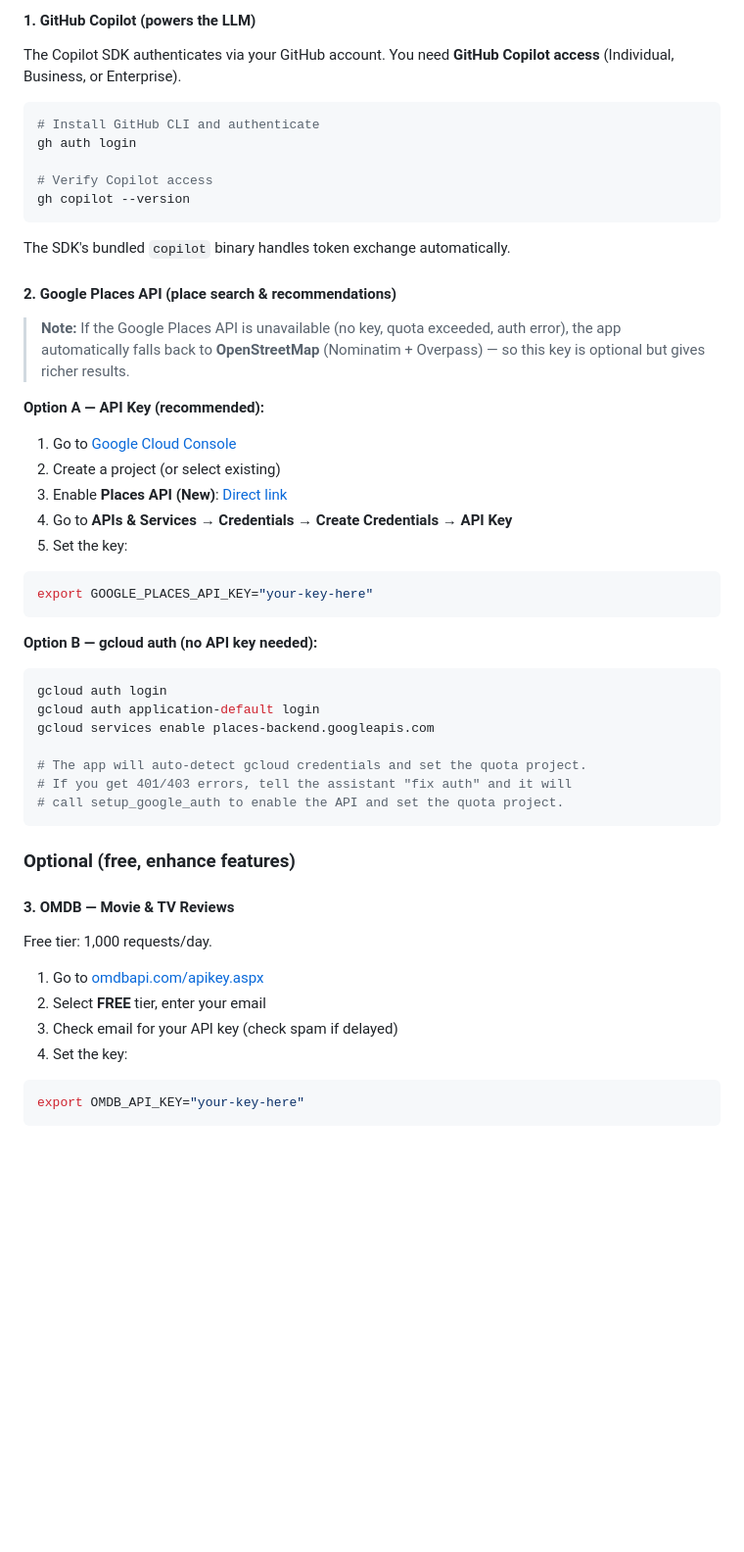
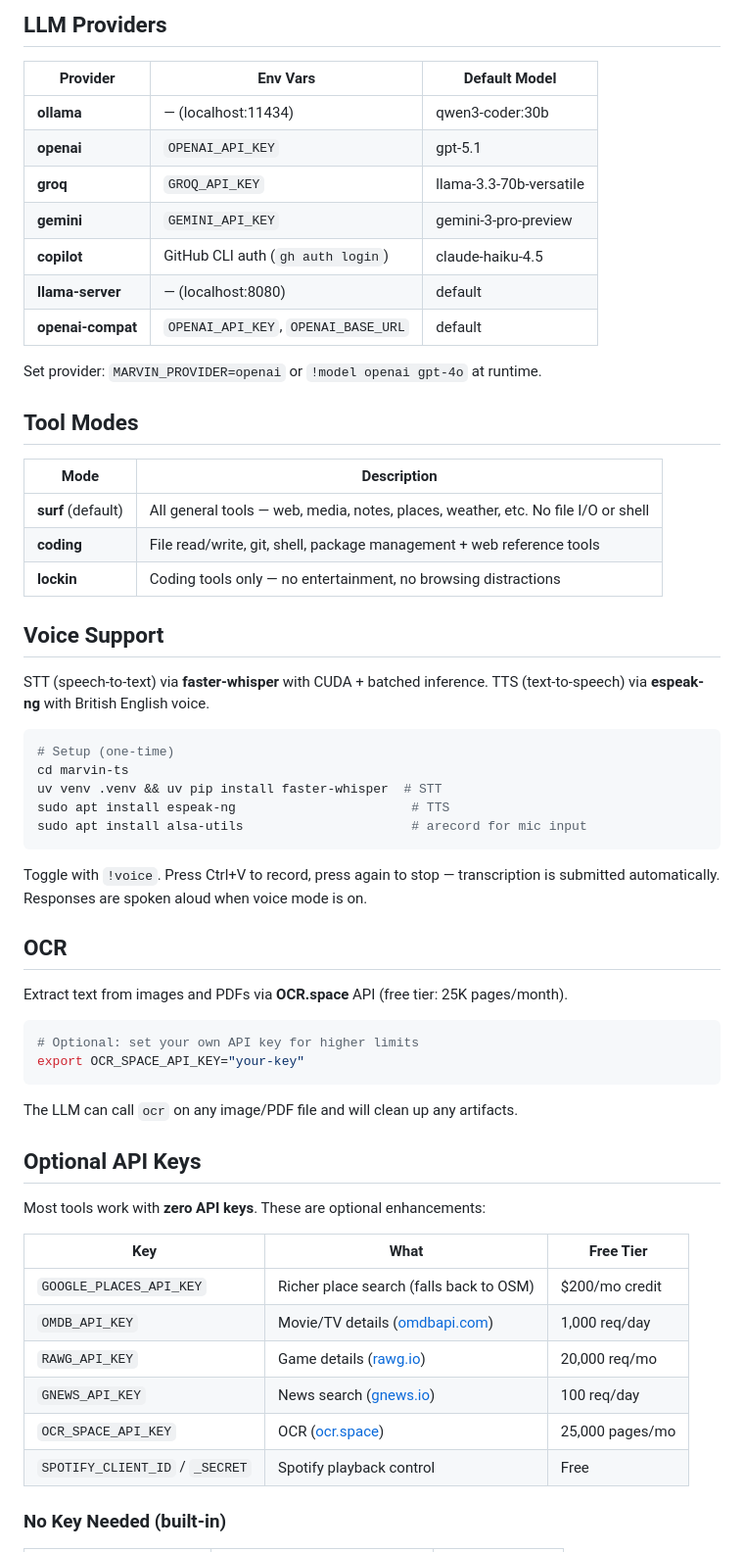
Before and after one commit to torusbreakdown/marvin, a Markdown page: README.md, the part around one of its changes. Shown at 98% size. GitHub-like rendering; blank space fills up the shorter version.

````diff
--- a/README.md
+++ b/README.md
@@ -45,52 +63,63 @@ python app.py "Find me good ramen near me"
 
-#### 1. GitHub Copilot (powers the LLM)
-The Copilot SDK authenticates via your GitHub account. You need **GitHub Copilot access** (Individual, Business, or Enterprise).
+## LLM Providers
+
+| Provider | Env Vars | Default Model |
+|----------|----------|---------------|
+| **ollama** | — (localhost:11434) | qwen3-coder:30b |
+| **openai** | `OPENAI_API_KEY` | gpt-5.1 |
+| **groq** | `GROQ_API_KEY` | llama-3.3-70b-versatile |
+| **gemini** | `GEMINI_API_KEY` | gemini-3-pro-preview |
+| **copilot** | GitHub CLI auth (`gh auth login`) | claude-haiku-4.5 |
+| **llama-server** | — (localhost:8080) | default |
+| **openai-compat** | `OPENAI_API_KEY`, `OPENAI_BASE_URL` | default |
+
+Set provider: `MARVIN_PROVIDER=openai` or `!model openai gpt-4o` at runtime.
+
+## Tool Modes
+
+| Mode | Description |
+|------|-------------|
+| **surf** (default) | All general tools — web, media, notes, places, weather, etc. No file I/O or shell |
+| **coding** | File read/write, git, shell, package management + web reference tools |
+| **lockin** | Coding tools only — no entertainment, no browsing distractions |
+
+## Voice Support
+
+STT (speech-to-text) via **faster-whisper** with CUDA + batched inference. TTS (text-to-speech) via **espeak-ng** with British English voice.
 
 ```bash
-# Install GitHub CLI and authenticate
-gh auth login
-
-# Verify Copilot access
-gh copilot --version
+# Setup (one-time)
+cd marvin-ts
+uv venv .venv && uv pip install faster-whisper  # STT
+sudo apt install espeak-ng                       # TTS
+sudo apt install alsa-utils                      # arecord for mic input
 ```
 
-The SDK's bundled `copilot` binary handles token exchange automatically.
+Toggle with `!voice`. Press Ctrl+V to record, press again to stop — transcription is submitted automatically. Responses are spoken aloud when voice mode is on.
 
-#### 2. Google Places API (place search & recommendations)
+## OCR
 
-> **Note:** If the Google Places API is unavailable (no key, quota exceeded, auth error), the app automatically falls back to **OpenStreetMap** (Nominatim + Overpass) — so this key is optional but gives richer results.
+Extract text from images and PDFs via **OCR.space** API (free tier: 25K pages/month).
 
-**Option A — API Key (recommended):**
-1. Go to [Google Cloud Console](https://console.cloud.google.com/)
-2. Create a project (or select existing)
-3. Enable **Places API (New)**: [Direct link](https://console.cloud.google.com/apis/library/places-backend.googleapis.com)
-4. Go to **APIs & Services → Credentials → Create Credentials → API Key**
-5. Set the key:
 ```bash
-export GOOGLE_PLACES_API_KEY="your-key-here"
+# Optional: set your own API key for higher limits
+export OCR_SPACE_API_KEY="your-key"
 ```
 
-**Option B — gcloud auth (no API key needed):**
-```bash
-gcloud auth login
-gcloud auth application-default login
-gcloud services enable places-backend.googleapis.com
+The LLM can call `ocr` on any image/PDF file and will clean up any artifacts.
 
-# The app will auto-detect gcloud credentials and set the quota project.
-# If you get 401/403 errors, tell the assistant "fix auth" and it will
-# call setup_google_auth to enable the API and set the quota project.
-```
+## Optional API Keys
 
-### Optional (free, enhance features)
+Most tools work with **zero API keys**. These are optional enhancements:
 
-#### 3. OMDB — Movie & TV Reviews
-Free tier: 1,000 requests/day.
+| Key | What | Free Tier |
+|-----|------|-----------|
+| `GOOGLE_PLACES_API_KEY` | Richer place search (falls back to OSM) | $200/mo credit |
+| `OMDB_API_KEY` | Movie/TV details ([omdbapi.com](https://www.omdbapi.com/apikey.aspx)) | 1,000 req/day |
+| `RAWG_API_KEY` | Game details ([rawg.io](https://rawg.io/apidocs)) | 20,000 req/mo |
+| `GNEWS_API_KEY` | News search ([gnews.io](https://gnews.io)) | 100 req/day |
+| `OCR_SPACE_API_KEY` | OCR ([ocr.space](https://ocr.space)) | 25,000 pages/mo |
+| `SPOTIFY_CLIENT_ID` / `_SECRET` | Spotify playback control | Free |
 
-1. Go to [omdbapi.com/apikey.aspx](https://www.omdbapi.com/apikey.aspx)
-2. Select **FREE** tier, enter your email
-3. Check email for your API key (check spam if delayed)
-4. Set the key:
-```bash
-export OMDB_API_KEY="your-key-here"
-```
+### No Key Needed (built-in)
 
````
Also changed, not shown: other parts of README.md (+124 -155 lines).
